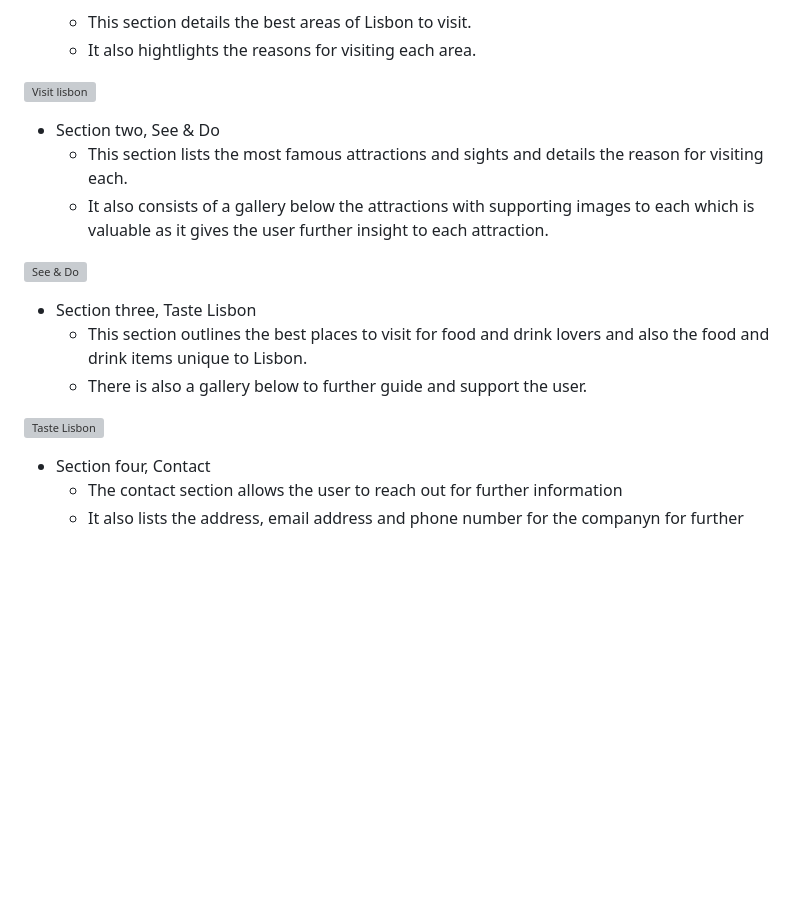
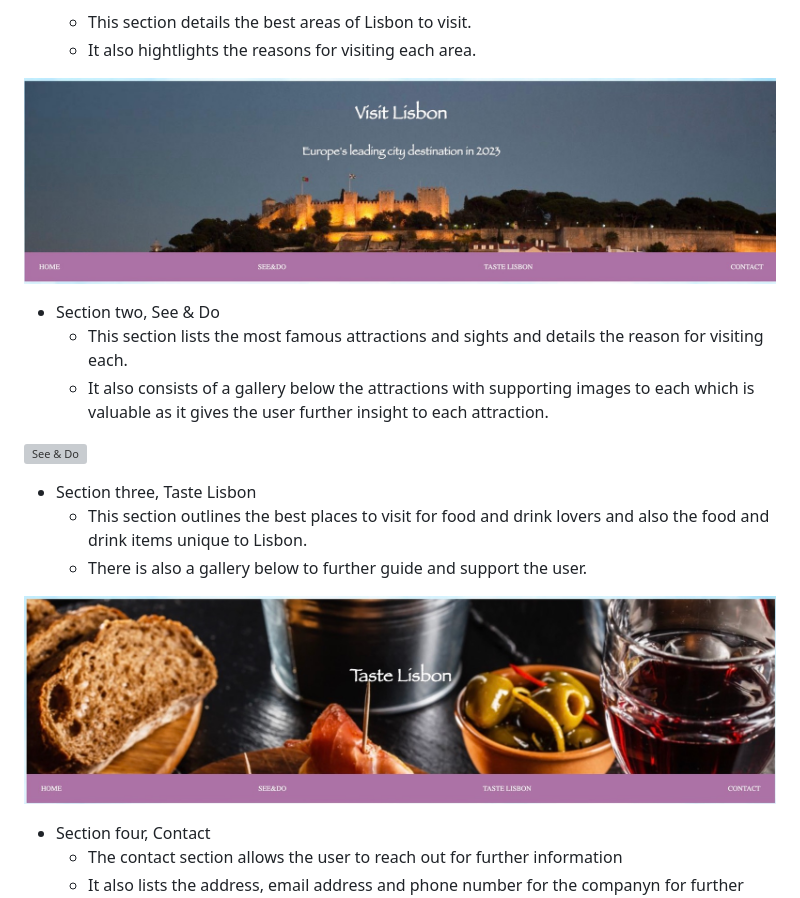
Before and after one commit to Aaronharding10/Lisbon-destination-guide, a Markdown page: README.md, the part around the change. GitHub-like rendering; pictures changed too: assets/images/readme-main-header.jpeg (added), assets/images/readme-taste-header.jpeg (added); blank space fills up the shorter version; grey boxes are pictures that could not be loaded.

Commit message:
fix features pictures

```diff
--- a/README.md
+++ b/README.md
@@ -91,7 +91,7 @@ Users can reach out to obtain further information about the city and the main el
     * It also hightlights the reasons for visiting each area.
 
 
-![Visit lisbon](assets/images/mainheader.jpeg)
+![Visit lisbon](assets/images/readme-main-header.jpeg)
 
 * Section two, See & Do
     * This section lists the most famous attractions and sights and details the reason for visiting each.
@@ -104,7 +104,7 @@ Users can reach out to obtain further information about the city and the main el
     * There is also a gallery below to further guide and support the user.
 
 
-![Taste Lisbon](assets/images/tasteheader.jpeg)
+![Taste Lisbon](assets/images/readme-taste-header.jpeg)
 
 * Section four, Contact
     * The contact section allows the user to reach out for further information
```
